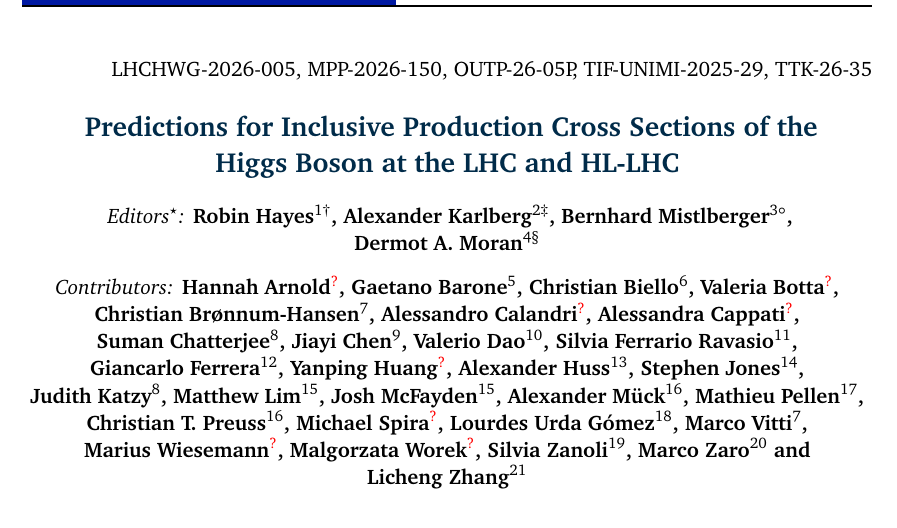
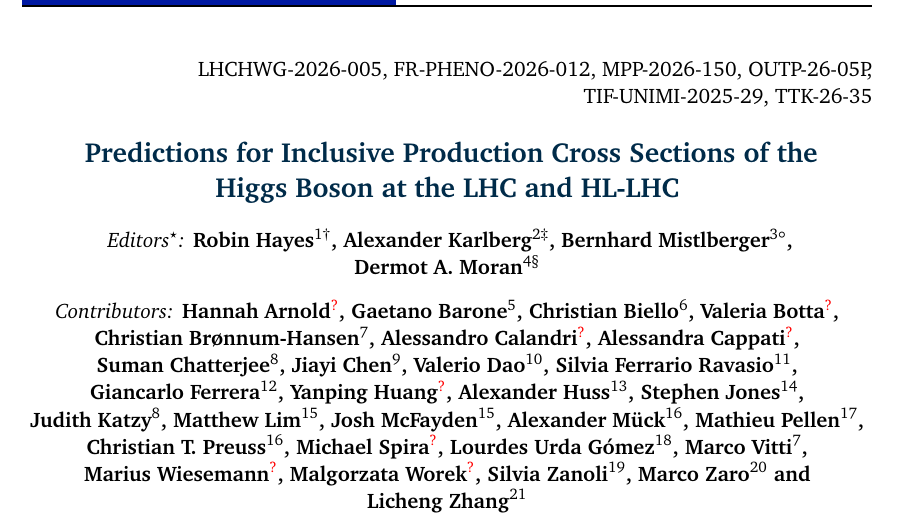
Before and after one commit to bmistlbe/InclusiveHXSUpdate, a LaTeX document (InclusiveXSUpdate.tex): part of page 1 of 92, cut so that both start at the same text. Compiled offline with pdfLaTeX.

Commit message:
Added a missing pre-print number

```diff
--- a/InclusiveXSUpdate.tex
+++ b/InclusiveXSUpdate.tex
@@ -66,7 +66,7 @@
 
 \pagestyle{SPstyle}
 \begin{flushright}
-LHCHWG-2026-005, MPP-2026-150, OUTP-26-05P, TIF-UNIMI-2025-29, TTK-26-35
+LHCHWG-2026-005, FR-PHENO-2026-012, MPP-2026-150, OUTP-26-05P, TIF-UNIMI-2025-29, TTK-26-35
 \end{flushright}
 \begin{center}{\Large \textbf{\color{scipostdeepblue}{
 %%%%%%%%%% TODO: Write your article's title here
```
